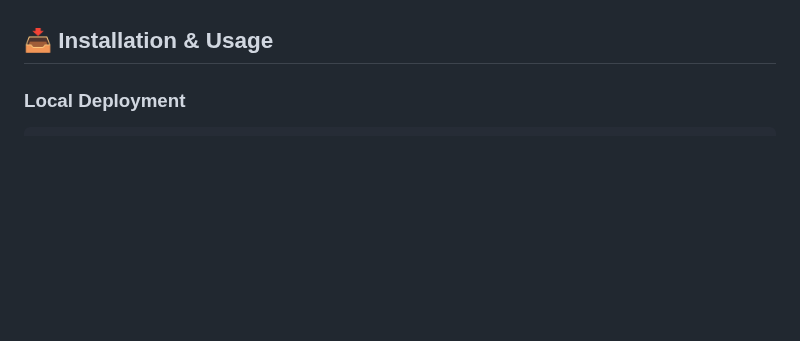
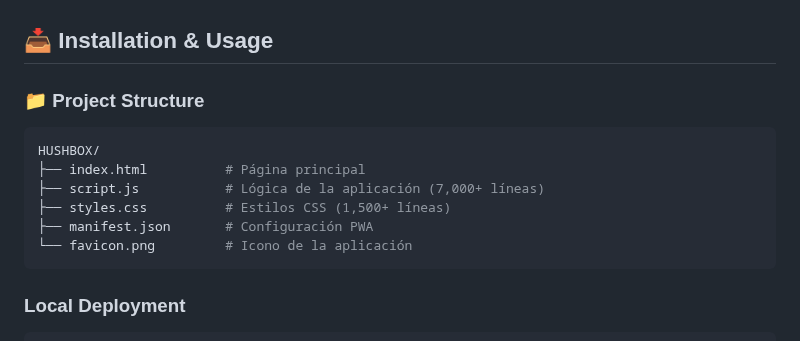
Before and after one commit to MPetovick/testHUSHBOX, a Markdown page: README.md, the part around the change. GitHub-like rendering; blank space fills up the shorter version.

````diff
--- a/README.md
+++ b/README.md
@@ -48,6 +48,16 @@ Key Characteristics:
 - **Icons**: Font Awesome 6
 
 ## 📥 Installation & Usage
+
+### 📁 Project Structure
+```bash
+HUSHBOX/
+├── index.html          # Página principal
+├── script.js           # Lógica de la aplicación (7,000+ líneas)
+├── styles.css          # Estilos CSS (1,500+ líneas)
+├── manifest.json       # Configuración PWA
+└── favicon.png         # Icono de la aplicación
+```
 
 ### Local Deployment
 ```bash
````
